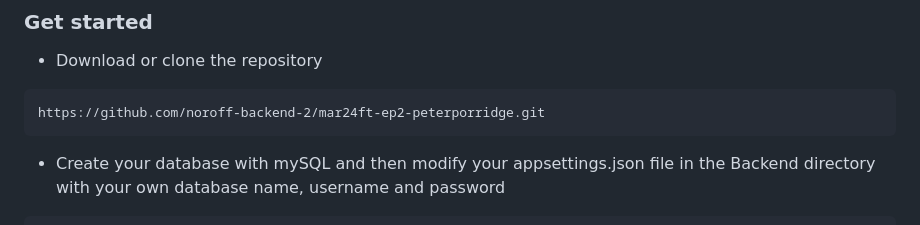
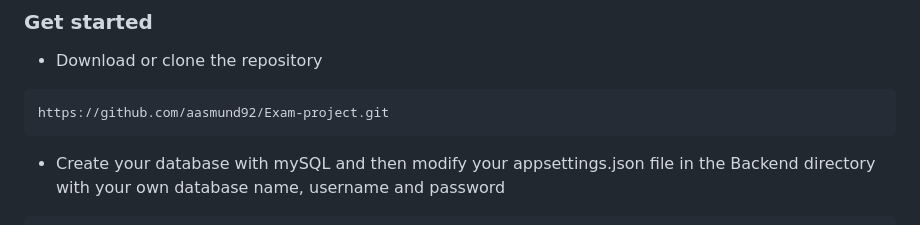
Before and after one commit to aasmund92/Exam-project, a Markdown page: README.md, the part around the change. Drawn GitHub-style.

Commit message:
Change repository URL in README
Updated repository link in README.

````diff
--- a/README.md
+++ b/README.md
@@ -2,7 +2,7 @@
 
 * Download or clone the repository
 ```
-https://github.com/noroff-backend-2/mar24ft-ep2-peterporridge.git
+https://github.com/aasmund92/Exam-project.git
 ```
 
 * Create your database with mySQL and then modify your appsettings.json file in the Backend directory with your own database name, username and password
````
